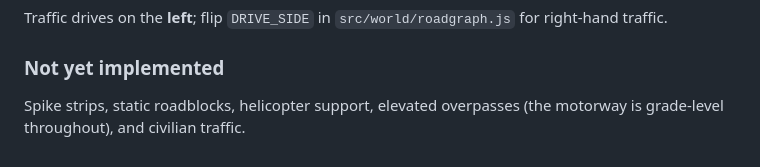
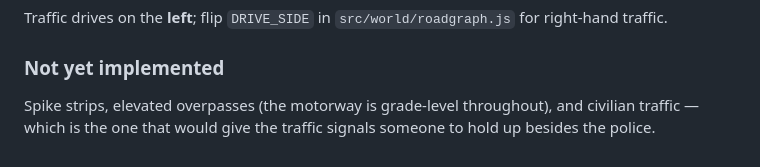
Before and after one commit to lordvacuum5/police-chase, a Markdown page: README.md, the part around one of its changes. Drawn GitHub-style.

```diff
--- a/README.md
+++ b/README.md
@@ -1089,5 +1163,6 @@ right-hand traffic.
 
 ### Not yet implemented
 
-Spike strips, static roadblocks, helicopter support, elevated overpasses (the
-motorway is grade-level throughout), and civilian traffic.
+Spike strips, elevated overpasses (the motorway is grade-level throughout), and
+civilian traffic — which is the one that would give the traffic signals someone
+to hold up besides the police.
```
Also changed, not shown: other parts of README.md (+74 -0 lines).
